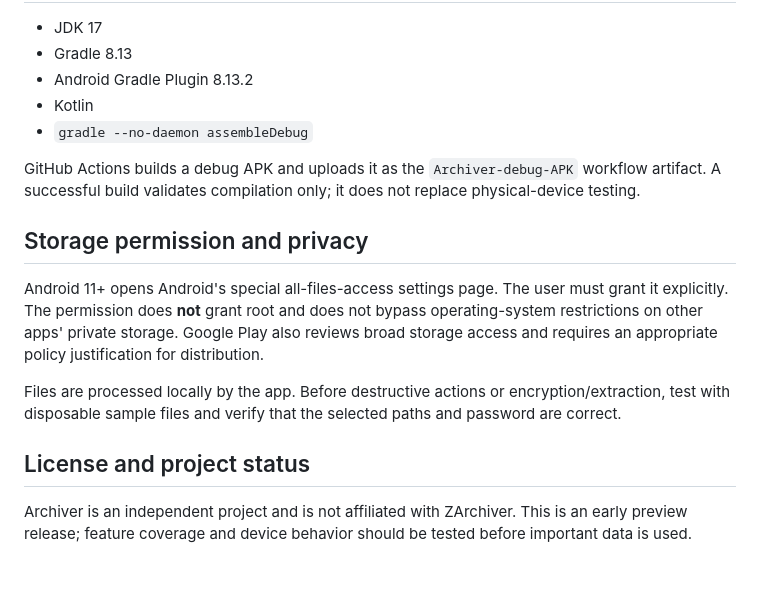
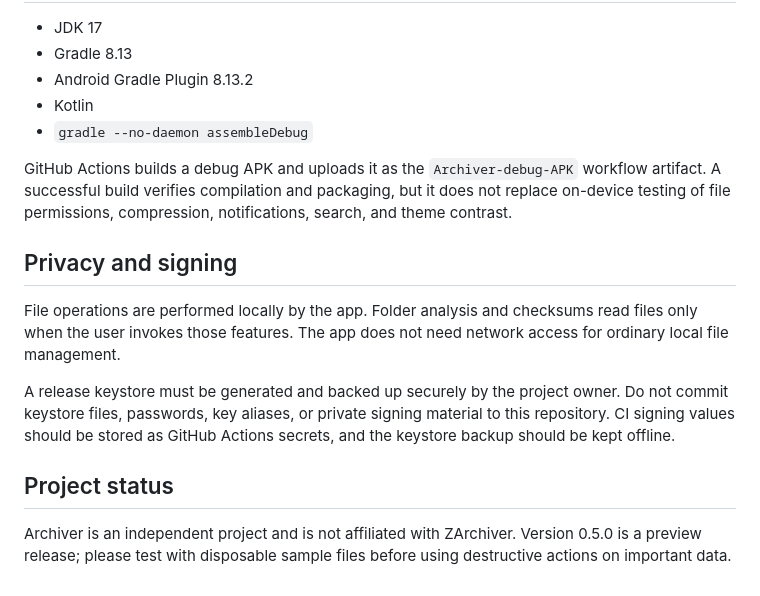
Before and after one commit to nexauren1/Archiver-File-Manager, a Markdown page: README.md, the part around one of its changes. GitHub-like rendering.

```diff
--- a/README.md
+++ b/README.md
@@ -35,14 +50,14 @@ The site is independent from the APK; it is not used as the app UI.
 - Kotlin
 - `gradle --no-daemon assembleDebug`
 
-GitHub Actions builds a debug APK and uploads it as the `Archiver-debug-APK` workflow artifact. A successful build validates compilation only; it does not replace physical-device testing.
+GitHub Actions builds a debug APK and uploads it as the `Archiver-debug-APK` workflow artifact. A successful build verifies compilation and packaging, but it does not replace on-device testing of file permissions, compression, notifications, search, and theme contrast.
 
-## Storage permission and privacy
+## Privacy and signing
 
-Android 11+ opens Android's special all-files-access settings page. The user must grant it explicitly. The permission does **not** grant root and does not bypass operating-system restrictions on other apps' private storage. Google Play also reviews broad storage access and requires an appropriate policy justification for distribution.
+File operations are performed locally by the app. Folder analysis and checksums read files only when the user invokes those features. The app does not need network access for ordinary local file management.
 
-Files are processed locally by the app. Before destructive actions or encryption/extraction, test with disposable sample files and verify that the selected paths and password are correct.
+A release keystore must be generated and backed up securely by the project owner. Do not commit keystore files, passwords, key aliases, or private signing material to this repository. CI signing values should be stored as GitHub Actions secrets, and the keystore backup should be kept offline.
 
-## License and project status
+## Project status
 
-Archiver is an independent project and is not affiliated with ZArchiver. This is an early preview release; feature coverage and device behavior should be tested before important data is used.
+Archiver is an independent project and is not affiliated with ZArchiver. Version 0.5.0 is a preview release; please test with disposable sample files before using destructive actions on important data.
```
Also changed, not shown: other parts of README.md (+30 -15 lines).
